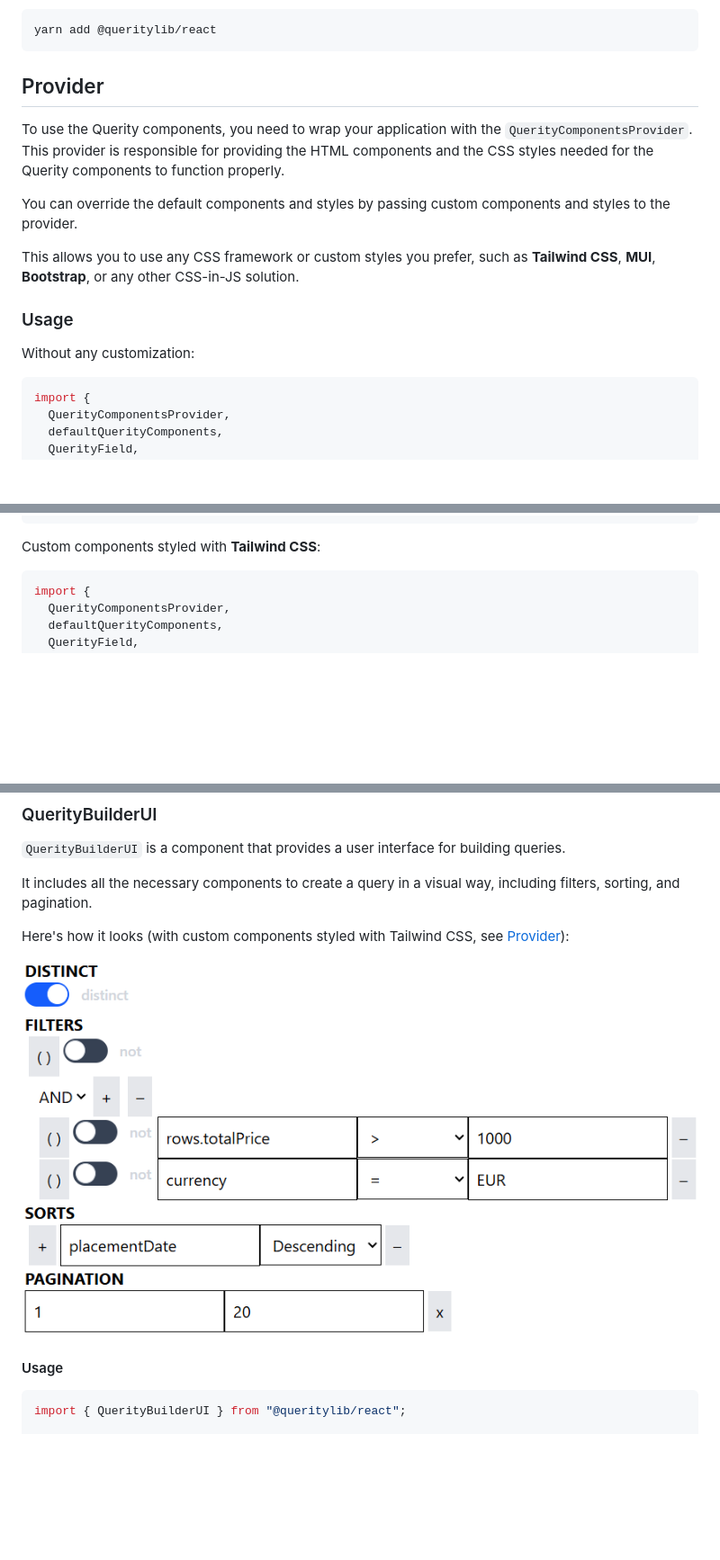
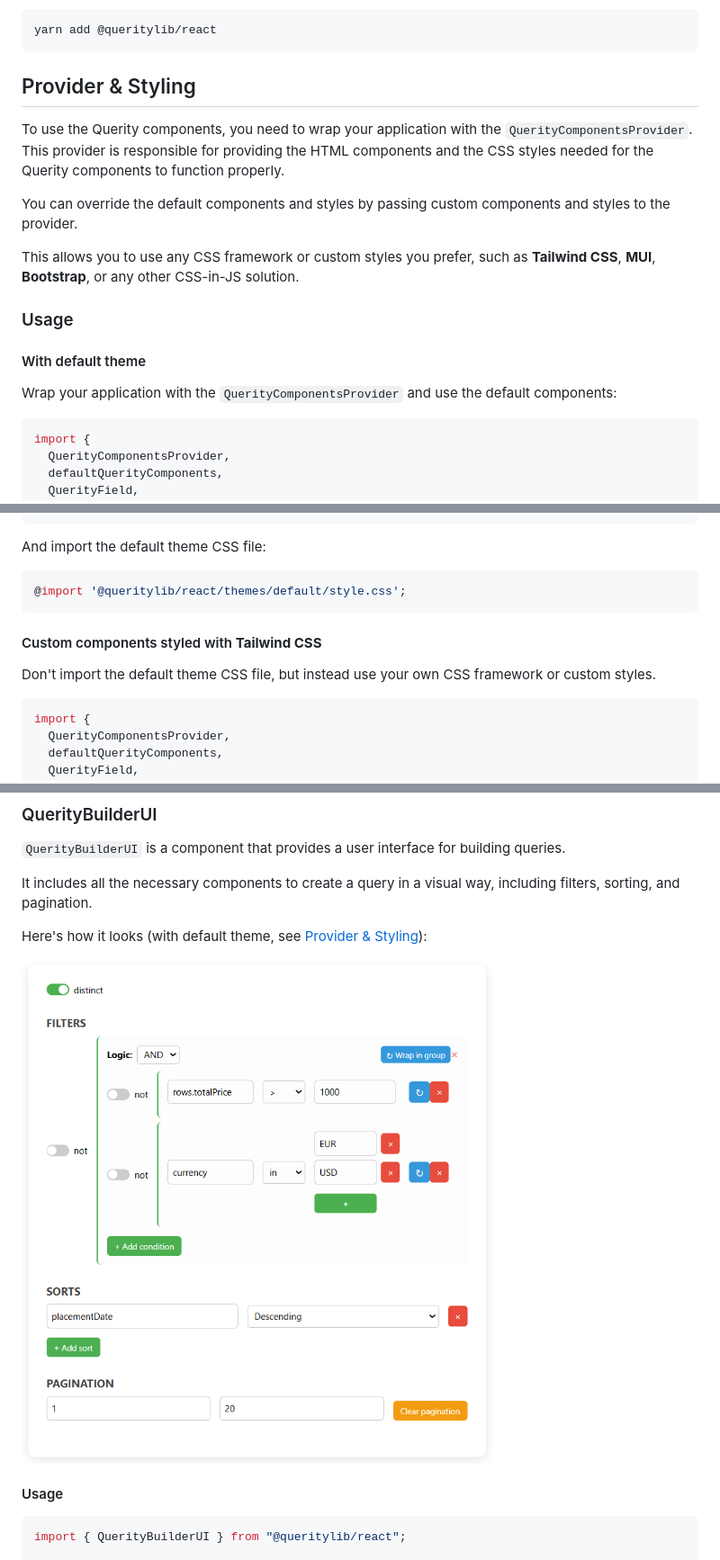
Before and after one commit to queritylib/querity-react, a Markdown page: README.md, 3 parts joined by grey strips. Shown at 90% size. Drawn GitHub-style; pictures changed too: assets/querity-builder-ui.png; blank space fills up the shorter version.

````diff
--- a/README.md
+++ b/README.md
@@ -31,7 +31,7 @@ or
 yarn add @queritylib/react
 ```
 
-## Provider
+## Provider & Styling
 
 To use the Querity components, you need to wrap your application with the `QuerityComponentsProvider`. This provider is responsible for providing the HTML components and the CSS styles needed for the Querity components to function properly.
 
@@ -41,7 +41,9 @@ This allows you to use any CSS framework or custom styles you prefer, such as **
 
 ### Usage
 
-Without any customization:
+#### With default theme
+
+Wrap your application with the `QuerityComponentsProvider` and use the default components:
 
 ```tsx
 import {
@@ -61,7 +63,15 @@ function App() {
 }
 ```
 
-Custom components styled with **Tailwind CSS**:
+And import the default theme CSS file:
+
+```css
+@import '@queritylib/react/themes/default/style.css';
+```
+
+#### Custom components styled with **Tailwind CSS**
+
+Don't import the default theme CSS file, but instead use your own CSS framework or custom styles.
 
 ```tsx
 import {
@@ -150,7 +162,7 @@ To apply a style when state is invalid add this CSS to your stylesheet:
 
 It includes all the necessary components to create a query in a visual way, including filters, sorting, and pagination.
 
-Here's how it looks (with custom components styled with Tailwind CSS, see [Provider](#provider)):
+Here's how it looks (with default theme, see [Provider & Styling](#provider--styling)):
 
 ![QuerityBuilderUI](/assets/querity-builder-ui.png)
 
````
Also changed, not shown: other parts of README.md (+3 -1 lines).
